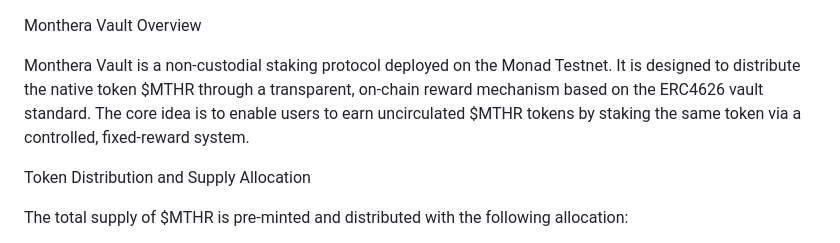
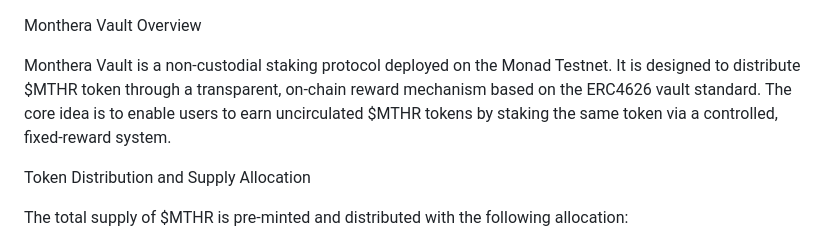
Before and after one commit to pickypaws/MontheraVault, a Markdown page: README.md, the part around the change. Rendered like a GitHub page.

```diff
--- a/README.md
+++ b/README.md
@@ -1,6 +1,6 @@
 Monthera Vault Overview
 
-Monthera Vault is a non-custodial staking protocol deployed on the Monad Testnet. It is designed to distribute the native token $MTHR through a transparent, on-chain reward mechanism based on the ERC4626 vault standard. The core idea is to enable users to earn uncirculated $MTHR tokens by staking the same token via a controlled, fixed-reward system.
+Monthera Vault is a non-custodial staking protocol deployed on the Monad Testnet. It is designed to distribute $MTHR token through a transparent, on-chain reward mechanism based on the ERC4626 vault standard. The core idea is to enable users to earn uncirculated $MTHR tokens by staking the same token via a controlled, fixed-reward system.
 
 
 Token Distribution and Supply Allocation
```
